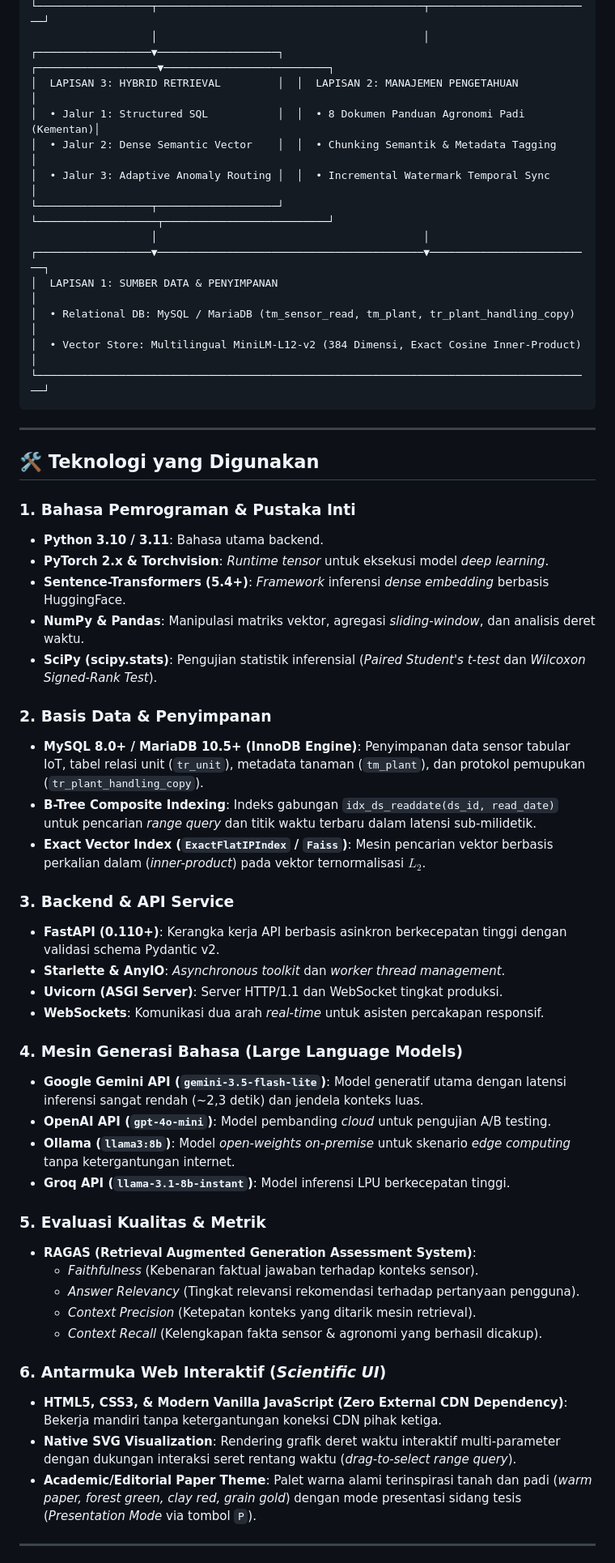
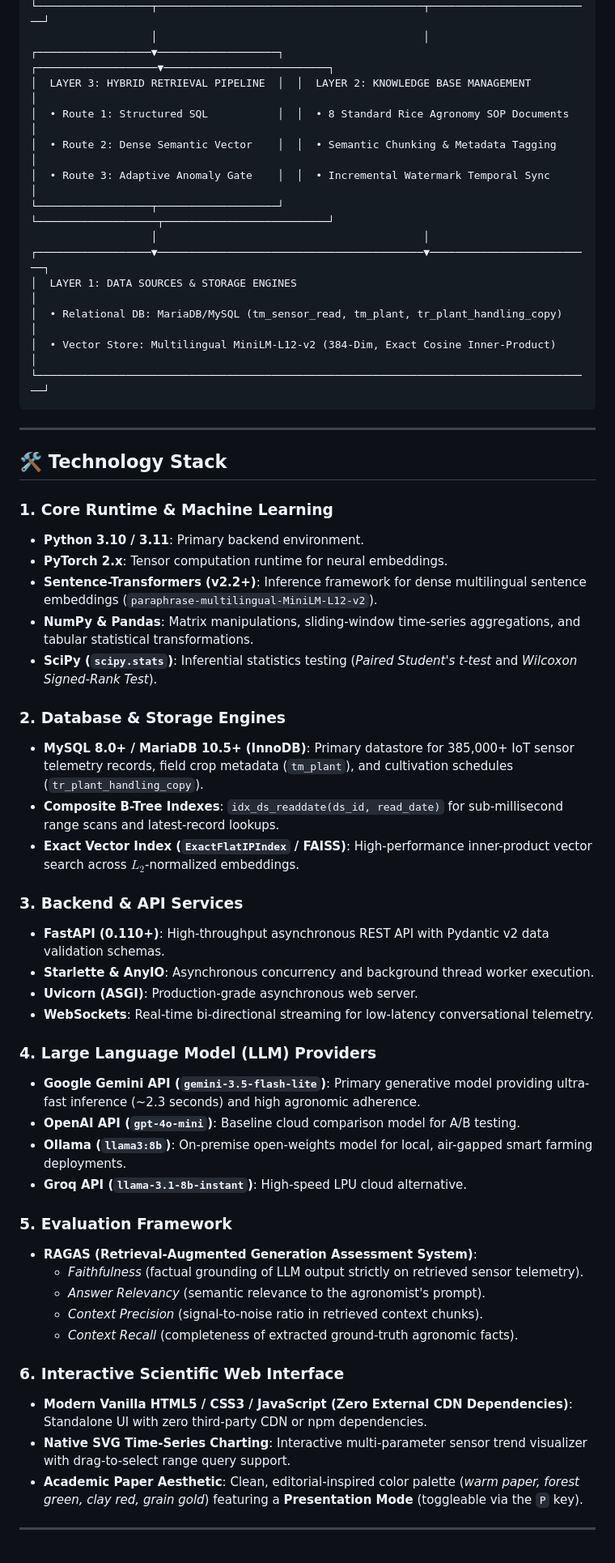
Before and after one commit to AhmadSubadri/iot-agronomy-hybrid-rag, a Markdown page: README.md, the part around one of its changes. Shown at 81% size. Rendered like a GitHub page.

Commit message:
docs: translate README to publication-grade English and fix KaTeX math formatting

````diff
--- a/README.md
+++ b/README.md
@@ -51,58 +52,58 @@ Arsitektur sistem dibangun dalam 5 lapisan hierarkis sesuai standar perancangan
 └──────────────────┬──────────────────────────────────────────┬──────────────────────────┘
                    │                                          │
 ┌──────────────────▼───────────────────┐  ┌───────────────────▼──────────────────────────┐
-│  LAPISAN 3: HYBRID RETRIEVAL         │  │  LAPISAN 2: MANAJEMEN PENGETAHUAN            │
-│  • Jalur 1: Structured SQL           │  │  • 8 Dokumen Panduan Agronomi Padi (Kementan)│
-│  • Jalur 2: Dense Semantic Vector    │  │  • Chunking Semantik & Metadata Tagging      │
-│  • Jalur 3: Adaptive Anomaly Routing │  │  • Incremental Watermark Temporal Sync       │
+│  LAYER 3: HYBRID RETRIEVAL PIPELINE  │  │  LAYER 2: KNOWLEDGE BASE MANAGEMENT          │
+│  • Route 1: Structured SQL           │  │  • 8 Standard Rice Agronomy SOP Documents    │
+│  • Route 2: Dense Semantic Vector    │  │  • Semantic Chunking & Metadata Tagging      │
+│  • Route 3: Adaptive Anomaly Gate    │  │  • Incremental Watermark Temporal Sync       │
 └──────────────────┬───────────────────┘  └───────────────────┬──────────────────────────┘
                    │                                          │
 ┌──────────────────▼──────────────────────────────────────────▼──────────────────────────┐
-│  LAPISAN 1: SUMBER DATA & PENYIMPANAN                                                  │
-│  • Relational DB: MySQL / MariaDB (tm_sensor_read, tm_plant, tr_plant_handling_copy)   │
-│  • Vector Store: Multilingual MiniLM-L12-v2 (384 Dimensi, Exact Cosine Inner-Product)  │
+│  LAYER 1: DATA SOURCES & STORAGE ENGINES                                               │
+│  • Relational DB: MariaDB/MySQL (tm_sensor_read, tm_plant, tr_plant_handling_copy)     │
+│  • Vector Store: Multilingual MiniLM-L12-v2 (384-Dim, Exact Cosine Inner-Product)      │
 └────────────────────────────────────────────────────────────────────────────────────────┘
 ```
 
 ---
 
-## 🛠️ Teknologi yang Digunakan
+## 🛠️ Technology Stack
 
-### 1. Bahasa Pemrograman & Pustaka Inti
-- **Python 3.10 / 3.11**: Bahasa utama backend.
-- **PyTorch 2.x & Torchvision**: *Runtime tensor* untuk eksekusi model *deep learning*.
-- **Sentence-Transformers (5.4+)**: *Framework* inferensi *dense embedding* berbasis HuggingFace.
-- **NumPy & Pandas**: Manipulasi matriks vektor, agregasi *sliding-window*, dan analisis deret waktu.
-- **SciPy (scipy.stats)**: Pengujian statistik inferensial (*Paired Student's t-test* dan *Wilcoxon Signed-Rank Test*).
+### 1. Core Runtime & Machine Learning
+- **Python 3.10 / 3.11**: Primary backend environment.
+- **PyTorch 2.x**: Tensor computation runtime for neural embeddings.
+- **Sentence-Transformers (v2.2+)**: Inference framework for dense multilingual sentence embeddings (`paraphrase-multilingual-MiniLM-L12-v2`).
+- **NumPy & Pandas**: Matrix manipulations, sliding-window time-series aggregations, and tabular statistical transformations.
+- **SciPy (`scipy.stats`)**: Inferential statistics testing (*Paired Student's t-test* and *Wilcoxon Signed-Rank Test*).
 
-### 2. Basis Data & Penyimpanan
-- **MySQL 8.0+ / MariaDB 10.5+ (InnoDB Engine)**: Penyimpanan data sensor tabular IoT, tabel relasi unit (`tr_unit`), metadata tanaman (`tm_plant`), dan protokol pemupukan (`tr_plant_handling_copy`).
-- **B-Tree Composite Indexing**: Indeks gabungan `idx_ds_readdate(ds_id, read_date)` untuk pencarian *range query* dan titik waktu terbaru dalam latensi sub-milidetik.
-- **Exact Vector Index (`ExactFlatIPIndex` / `Faiss`)**: Mesin pencarian vektor berbasis perkalian dalam (*inner-product*) pada vektor ternormalisasi $L_2$.
+### 2. Database & Storage Engines
+- **MySQL 8.0+ / MariaDB 10.5+ (InnoDB)**: Primary datastore for 385,000+ IoT sensor telemetry records, field crop metadata (`tm_plant`), and cultivation schedules (`tr_plant_handling_copy`).
+- **Composite B-Tree Indexes**: `idx_ds_readdate(ds_id, read_date)` for sub-millisecond range scans and latest-record lookups.
+- **Exact Vector Index (`ExactFlatIPIndex` / FAISS)**: High-performance inner-product vector search across $L_2$-normalized embeddings.
 
-### 3. Backend & API Service
-- **FastAPI (0.110+)**: Kerangka kerja API berbasis asinkron berkecepatan tinggi dengan validasi schema Pydantic v2.
-- **Starlette & AnyIO**: *Asynchronous toolkit* dan *worker thread management*.
-- **Uvicorn (ASGI Server)**: Server HTTP/1.1 dan WebSocket tingkat produksi.
-- **WebSockets**: Komunikasi dua arah *real-time* untuk asisten percakapan responsif.
+### 3. Backend & API Services
+- **FastAPI (0.110+)**: High-throughput asynchronous REST API with Pydantic v2 data validation schemas.
+- **Starlette & AnyIO**: Asynchronous concurrency and background thread worker execution.
+- **Uvicorn (ASGI)**: Production-grade asynchronous web server.
+- **WebSockets**: Real-time bi-directional streaming for low-latency conversational telemetry.
 
-### 4. Mesin Generasi Bahasa (Large Language Models)
-- **Google Gemini API (`gemini-3.5-flash-lite`)**: Model generatif utama dengan latensi inferensi sangat rendah (~2,3 detik) dan jendela konteks luas.
-- **OpenAI API (`gpt-4o-mini`)**: Model pembanding *cloud* untuk pengujian A/B testing.
-- **Ollama (`llama3:8b`)**: Model *open-weights on-premise* untuk skenario *edge computing* tanpa ketergantungan internet.
-- **Groq API (`llama-3.1-8b-instant`)**: Model inferensi LPU berkecepatan tinggi.
+### 4. Large Language Model (LLM) Providers
+- **Google Gemini API (`gemini-3.5-flash-lite`)**: Primary generative model providing ultra-fast inference (~2.3 seconds) and high agronomic adherence.
+- **OpenAI API (`gpt-4o-mini`)**: Baseline cloud comparison model for A/B testing.
+- **Ollama (`llama3:8b`)**: On-premise open-weights model for local, air-gapped smart farming deployments.
+- **Groq API (`llama-3.1-8b-instant`)**: High-speed LPU cloud alternative.
 
-### 5. Evaluasi Kualitas & Metrik
-- **RAGAS (Retrieval Augmented Generation Assessment System)**:
-  - *Faithfulness* (Kebenaran faktual jawaban terhadap konteks sensor).
-  - *Answer Relevancy* (Tingkat relevansi rekomendasi terhadap pertanyaan pengguna).
-  - *Context Precision* (Ketepatan konteks yang ditarik mesin retrieval).
-  - *Context Recall* (Kelengkapan fakta sensor & agronomi yang berhasil dicakup).
+### 5. Evaluation Framework
+- **RAGAS (Retrieval-Augmented Generation Assessment System)**:
+  - *Faithfulness* (factual grounding of LLM output strictly on retrieved sensor telemetry).
+  - *Answer Relevancy* (semantic relevance to the agronomist's prompt).
+  - *Context Precision* (signal-to-noise ratio in retrieved context chunks).
+  - *Context Recall* (completeness of extracted ground-truth agronomic facts).
 
-### 6. Antarmuka Web Interaktif (*Scientific UI*)
-- **HTML5, CSS3, & Modern Vanilla JavaScript (Zero External CDN Dependency)**: Bekerja mandiri tanpa ketergantungan koneksi CDN pihak ketiga.
-- **Native SVG Visualization**: Rendering grafik deret waktu interaktif multi-parameter dengan dukungan interaksi seret rentang waktu (*drag-to-select range query*).
-- **Academic/Editorial Paper Theme**: Palet warna alami terinspirasi tanah dan padi (*warm paper, forest green, clay red, grain gold*) dengan mode presentasi sidang tesis (*Presentation Mode* via tombol `P`).
+### 6. Interactive Scientific Web Interface
+- **Modern Vanilla HTML5 / CSS3 / JavaScript (Zero External CDN Dependencies)**: Standalone UI with zero third-party CDN or npm dependencies.
+- **Native SVG Time-Series Charting**: Interactive multi-parameter sensor trend visualizer with drag-to-select range query support.
+- **Academic Paper Aesthetic**: Clean, editorial-inspired color palette (*warm paper, forest green, clay red, grain gold*) featuring a **Presentation Mode** (toggleable via the `P` key).
 
 ---
 
````
Also changed, not shown: other parts of README.md (+148 -147 lines).
